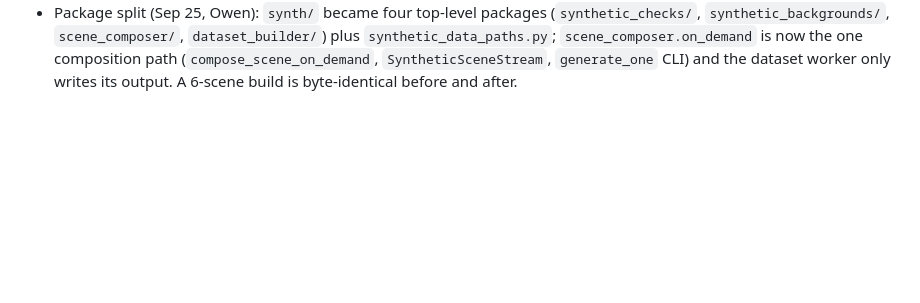
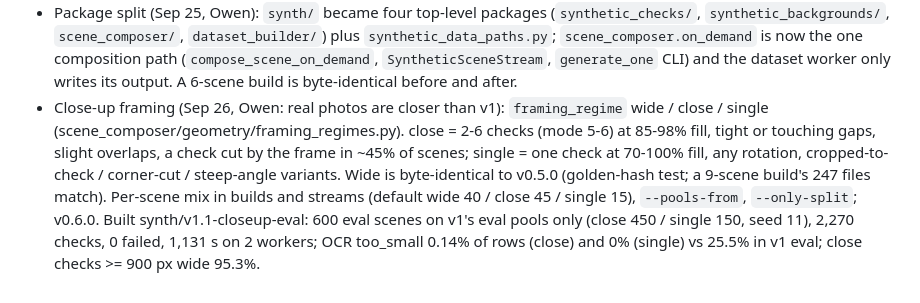
Before and after one commit to Maninae/check-transcriber, a Markdown page: docs/SYNTHETIC_DATA_PLAN.md, the part around the change. Drawn GitHub-style; blank space fills up the shorter version.

Commit message:
Plan log: close-up framing regimes and the v1.1-closeup-eval build

```diff
--- a/docs/SYNTHETIC_DATA_PLAN.md
+++ b/docs/SYNTHETIC_DATA_PLAN.md
@@ -48,3 +48,4 @@ Backgrounds run all day in the background: FLUX schnell 4-bit, one process, ~100
 - Pre-v1 fixes (Sep 25): paper tint from coloured surfaces capped at +-6% per channel (a purple rug dyed the checks); paper formation 1.6%->0.6% and tint drift 1.2%->0.5% (stock read as parchment); security-pattern patchiness halved. v0.5.0.
 - U7 v1 built (Sep 25): /Volumes/vega/datasets/check-transcriber/synth/v1, 5,000 scenes / 25,303 checks (train 3,500 / val 750 / eval 750), 0 failed, 6,353 s on 8 workers, 14 GB; OCR rows val 40,740 (26,422 usable) and eval 40,166 (25,473 usable). Gold-eval print run: synth/print/gold-eval-v1 (12 pages, 33 checks, eval pools, seed 1). Showcase: synth/v1/showcase/.
 - Package split (Sep 25, Owen): `synth/` became four top-level packages (`synthetic_checks/`, `synthetic_backgrounds/`, `scene_composer/`, `dataset_builder/`) plus `synthetic_data_paths.py`; `scene_composer.on_demand` is now the one composition path (`compose_scene_on_demand`, `SyntheticSceneStream`, `generate_one` CLI) and the dataset worker only writes its output. A 6-scene build is byte-identical before and after.
+- Close-up framing (Sep 26, Owen: real photos are closer than v1): `framing_regime` wide / close / single (scene_composer/geometry/framing_regimes.py). close = 2-6 checks (mode 5-6) at 85-98% fill, tight or touching gaps, slight overlaps, a check cut by the frame in ~45% of scenes; single = one check at 70-100% fill, any rotation, cropped-to-check / corner-cut / steep-angle variants. Wide is byte-identical to v0.5.0 (golden-hash test; a 9-scene build's 247 files match). Per-scene mix in builds and streams (default wide 40 / close 45 / single 15), `--pools-from`, `--only-split`; v0.6.0. Built synth/v1.1-closeup-eval: 600 eval scenes on v1's eval pools only (close 450 / single 150, seed 11), 2,270 checks, 0 failed, 1,131 s on 2 workers; OCR too_small 0.14% of rows (close) and 0% (single) vs 25.5% in v1 eval; close checks >= 900 px wide 95.3%.
```
